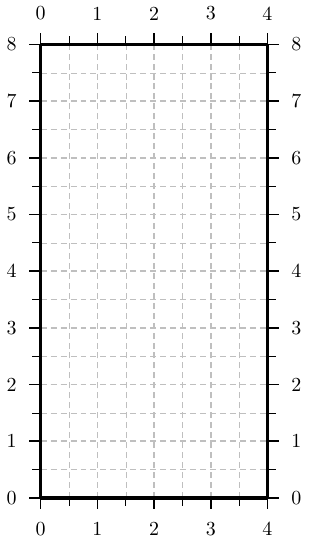
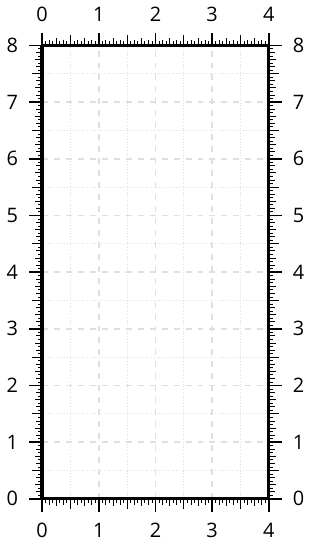
Before and after one commit to DrGrafil/Plywood-Layout, a LaTeX figure (Tex/Grid Stand Alone/Grid Stand Alone.tex): the whole page. Compiled offline with XeLaTeX; a missing font is replaced by an installed copy or a similar font.

Commit message:
Finished plywood layout image

```diff
--- a/Tex/Grid Stand Alone/Grid Stand Alone.tex
+++ b/Tex/Grid Stand Alone/Grid Stand Alone.tex
@@ -41,19 +46,73 @@
 % the co-ordinates --half step
 	%bottom
 \foreach \x in {.5,1.5,...,3.5} {
-\draw [thin] (\x,0) -- (\x,-0.15);
+\draw [thin] (\x,0) -- (\x,-0.175);
 }
 	%top
 \foreach \x in {.5,1.5,...,3.5} {
-\draw [thin] (\x,8) -- (\x,8.15);
+\draw [thin] (\x,8) -- (\x,8.175);
 }
 	%left
 \foreach \y in {.5,1.5,...,7.5} {
-\draw [thin] (0,\y) -- (-0.15,\y);
+\draw [thin] (0,\y) -- (-0.175,\y);
 }
 	%right
 \foreach \y in {.5,1.5,...,7.5} {
-\draw [thin] (4,\y) -- (4.15,\y);
+\draw [thin] (4,\y) -- (4.175,\y);
+}
+
+% the co-ordinates --quarter step
+	%bottom
+\foreach \x in {.25,.5,...,3.75} {
+\draw [thin] (\x,0) -- (\x,-0.125);
+}
+	%top
+\foreach \x in {.25,.5,...,3.75} {
+\draw [thin] (\x,8) -- (\x,8.125);
+}
+	%left
+\foreach \y in {.25,.5,...,7.75} {
+\draw [thin] (0,\y) -- (-0.125,\y);
+}
+	%right
+\foreach \y in {.25,.5,...,7.75} {
+\draw [thin] (4,\y) -- (4.125,\y);
+}
+
+% the co-ordinates --8th step
+	%bottom
+\foreach \x in {.125,.25,...,3.875} {
+\draw [thin] (\x,0) -- (\x,-0.1);
+}
+	%top
+\foreach \x in {.125,.25,...,3.875} {
+\draw [thin] (\x,8) -- (\x,8.1);
+}
+	%left
+\foreach \y in {.125,.25,...,7.875} {
+\draw [thin] (0,\y) -- (-0.1,\y);
+}
+	%right
+\foreach \y in {.125,.25,...,7.875} {
+\draw [thin] (4,\y) -- (4.1,\y);
+}
+
+% the co-ordinates --16th step
+	%bottom
+\foreach \x in {.0625,.125,...,3.9375} {
+\draw [thin] (\x,0) -- (\x,-0.075);
+}
+	%top
+\foreach \x in {.0625,.125,...,3.9375} {
+\draw [thin] (\x,8) -- (\x,8.075);
+}
+	%left
+\foreach \y in {.0625,.125,...,7.9375} {
+\draw [thin] (0,\y) -- (-0.075,\y);
+}
+	%right
+\foreach \y in {.0625,.125,...,7.9375} {
+\draw [thin] (4,\y) -- (4.075,\y);
 }
 \end{tikzpicture}
 %
```
Also changed, not shown: Tex/Grid Stand Alone/Grid Stand Alone.pdf, Tex/Grid Stand Alone/Grid Stand Alone.tex (19 more changed lines), 2 other files.
